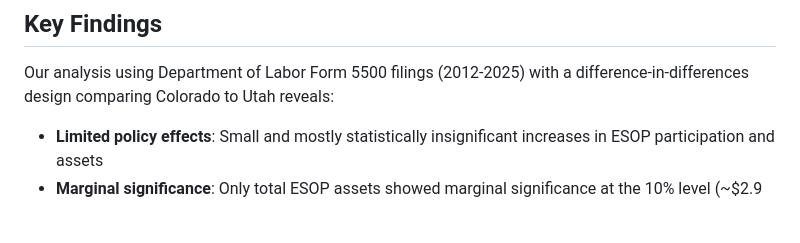
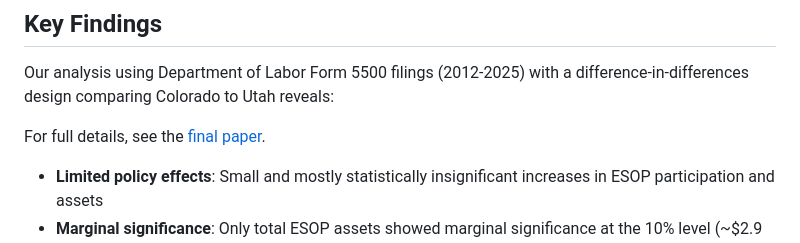
Before and after one commit to jpatrickb/esop-tax-credit-did, a Markdown page: README.md, the part around the change. Drawn GitHub-style; blank space fills up the shorter version.

Commit message:
Added paper link to readme

```diff
--- a/README.md
+++ b/README.md
@@ -8,6 +8,10 @@ This repository houses data, analysis, and reports examining the causal effect o
 ## Key Findings
 
 Our analysis using Department of Labor Form 5500 filings (2012-2025) with a difference-in-differences design comparing Colorado to Utah reveals:
+
+For full details, see the [final paper](report/tex/esop_paper_final.tex).
+
+
 
 - **Limited policy effects**: Small and mostly statistically insignificant increases in ESOP participation and assets
 - **Marginal significance**: Only total ESOP assets showed marginal significance at the 10% level (~$2.9 million increase, representing ~9% relative to baseline)
```
